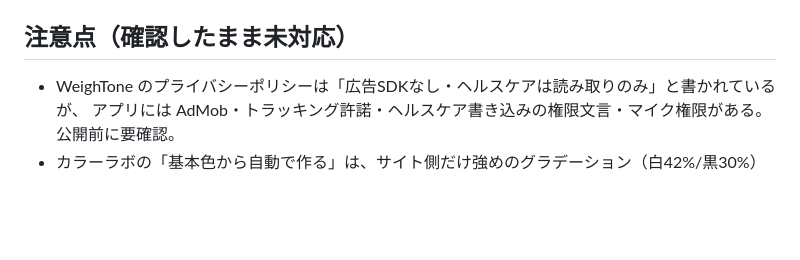
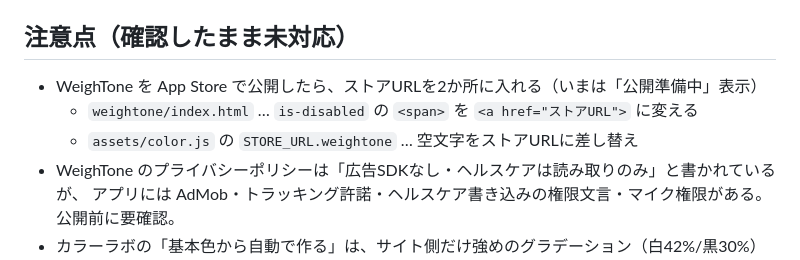
Before and after one commit to Akitonbo/ashimo-apps, a Markdown page: HANDOFF.md, the part around the change. GitHub-like rendering; blank space fills up the shorter version.

Commit message:
HANDOFF: WeighTone 公開時にストアURLを入れる箇所を記載
Co-Authored-By: Claude Opus 5 <noreply@anthropic.com>

```diff
--- a/HANDOFF.md
+++ b/HANDOFF.md
@@ -82,6 +82,9 @@ python3 -m http.server 8765
   - `src/screens/SettingsScreen.js` / `src/components/ProPaywallModal.js`
 
 ## 注意点（確認したまま未対応）
+- WeighTone を App Store で公開したら、ストアURLを2か所に入れる（いまは「公開準備中」表示）
+  - `weightone/index.html` … `is-disabled` の `<span>` を `<a href="ストアURL">` に変える
+  - `assets/color.js` の `STORE_URL.weightone` … 空文字をストアURLに差し替え
 - WeighTone のプライバシーポリシーは「広告SDKなし・ヘルスケアは読み取りのみ」と書かれているが、
   アプリには AdMob・トラッキング許諾・ヘルスケア書き込みの権限文言・マイク権限がある。公開前に要確認。
 - カラーラボの「基本色から自動で作る」は、サイト側だけ強めのグラデーション（白42%/黒30%）に変更済み。
```
